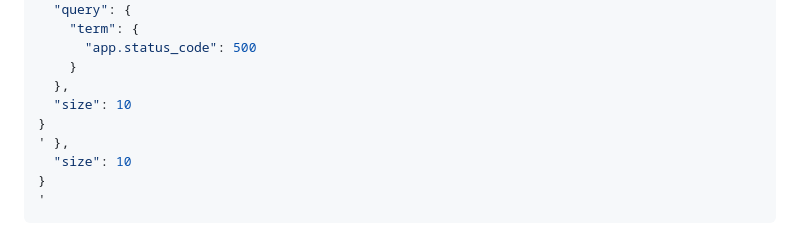
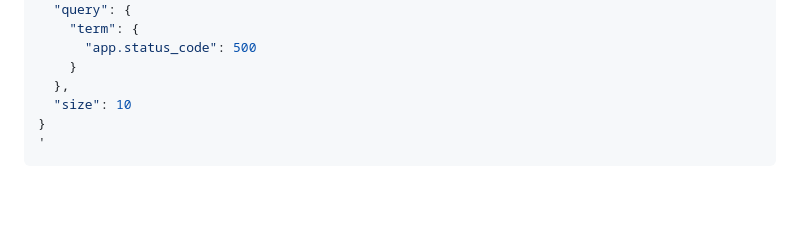
Before and after one commit to darshan45672/ELK-demo, a Markdown page: README.md, the part around the change. Rendered like a GitHub page; blank space fills up the shorter version.

Commit message:
updated with logstash

```diff
--- a/README.md
+++ b/README.md
@@ -182,9 +182,6 @@ curl -X GET 'http://localhost:9200/logstash-app-logs-*/_search?pretty' -H 'Conte
       "app.status_code": 500
     }
   },
-  "size": 10
-}
-' },
   "size": 10
 }
 '
```
